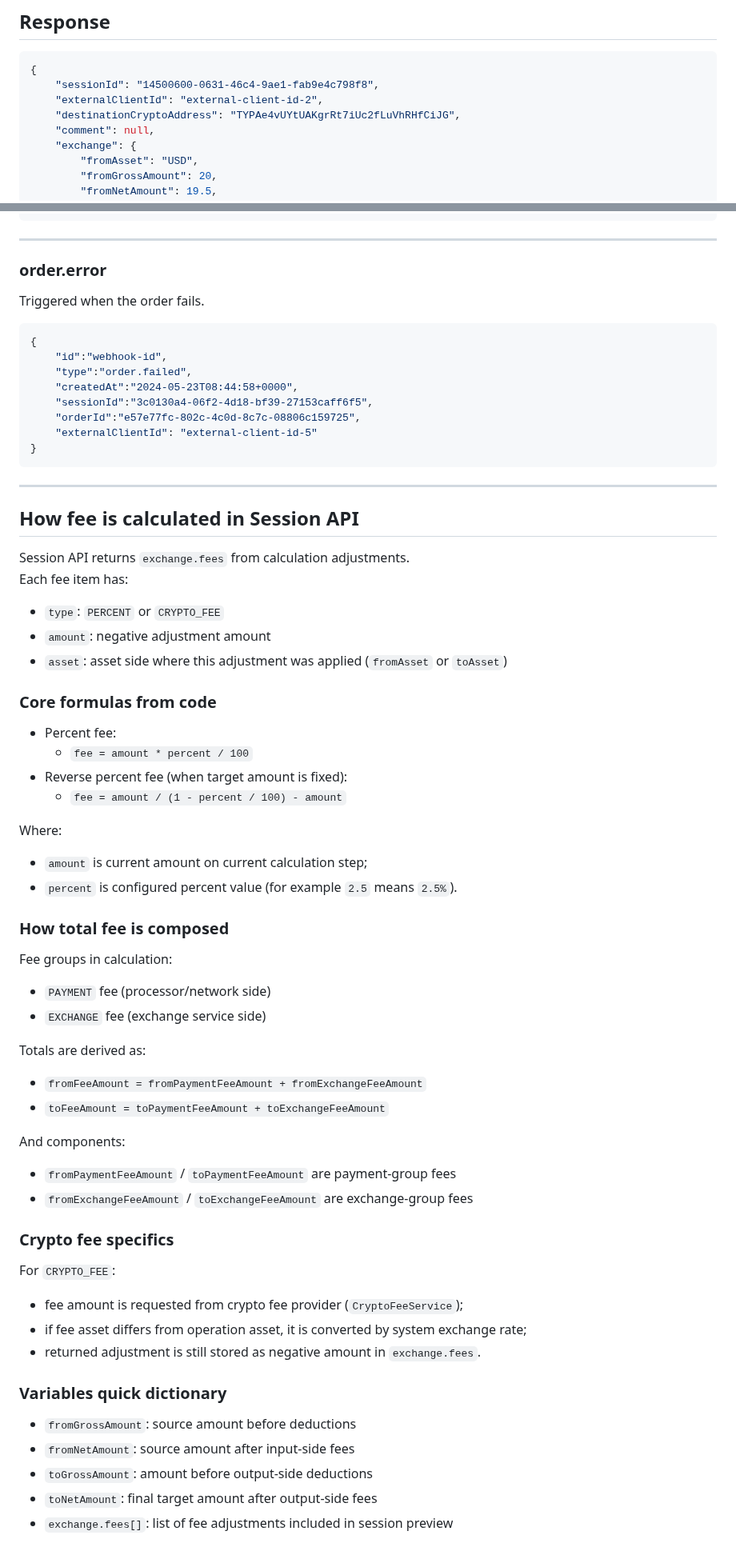
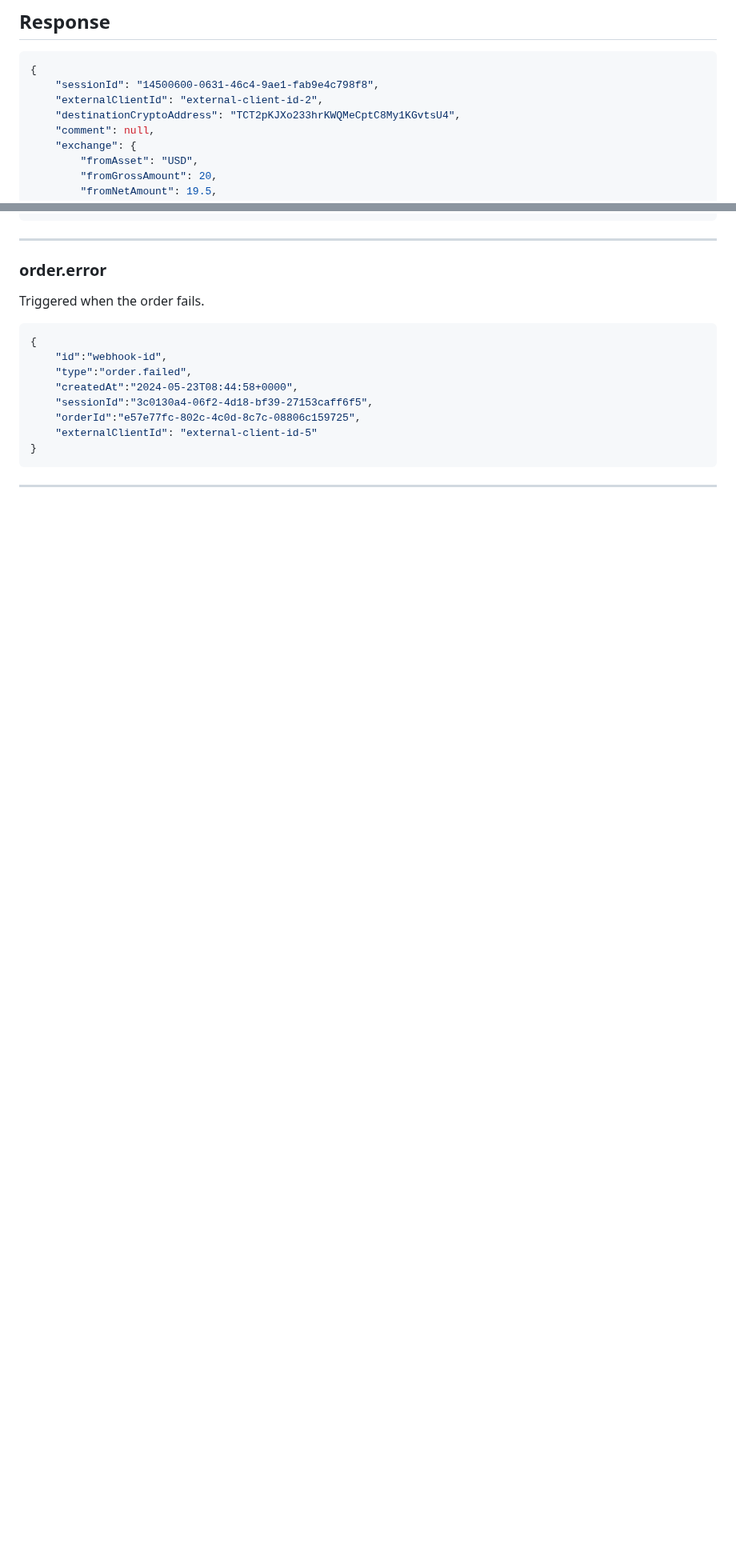
Before and after one commit to nqtikx/Notion, a Markdown page: session.md, 2 parts joined by grey strips. Shown at 80% size. Rendered like a GitHub page; blank space fills up the shorter version.

````diff
--- a/session.md
+++ b/session.md
@@ -140,7 +140,7 @@ Request example:
 {
     "sessionId": "14500600-0631-46c4-9ae1-fab9e4c798f8",
     "externalClientId": "external-client-id-2",
-    "destinationCryptoAddress": "TYPAe4vUYtUAKgrRt7iUc2fLuVhRHfCiJG",
+    "destinationCryptoAddress": "TCT2pKJXo233hrKWQMeCptC8My1KGvtsU4",
     "comment": null,
     "exchange": {
         "fromAsset": "USD",
@@ -246,57 +246,3 @@ Triggered when the order fails.
 ```
 
 ---
-
-## How fee is calculated in Session API
-
-Session API returns `exchange.fees` from calculation adjustments.
-Each fee item has:
-
-- `type`: `PERCENT` or `CRYPTO_FEE`
-- `amount`: negative adjustment amount
-- `asset`: asset side where this adjustment was applied (`fromAsset` or `toAsset`)
-
-### Core formulas from code
-
-- Percent fee:
-  - `fee = amount * percent / 100`
-- Reverse percent fee (when target amount is fixed):
-  - `fee = amount / (1 - percent / 100) - amount`
-
-Where:
-
-- `amount` is current amount on current calculation step;
-- `percent` is configured percent value (for example `2.5` means `2.5%`).
-
-### How total fee is composed
-
-Fee groups in calculation:
-
-- `PAYMENT` fee (processor/network side)
-- `EXCHANGE` fee (exchange service side)
-
-Totals are derived as:
-
-- `fromFeeAmount = fromPaymentFeeAmount + fromExchangeFeeAmount`
-- `toFeeAmount = toPaymentFeeAmount + toExchangeFeeAmount`
-
-And components:
-
-- `fromPaymentFeeAmount` / `toPaymentFeeAmount` are payment-group fees
-- `fromExchangeFeeAmount` / `toExchangeFeeAmount` are exchange-group fees
-
-### Crypto fee specifics
-
-For `CRYPTO_FEE`:
-
-- fee amount is requested from crypto fee provider (`CryptoFeeService`);
-- if fee asset differs from operation asset, it is converted by system exchange rate;
-- returned adjustment is still stored as negative amount in `exchange.fees`.
-
-### Variables quick dictionary
-
-- `fromGrossAmount`: source amount before deductions
-- `fromNetAmount`: source amount after input-side fees
-- `toGrossAmount`: amount before output-side deductions
-- `toNetAmount`: final target amount after output-side fees
-- `exchange.fees[]`: list of fee adjustments included in session preview
````
Also changed, not shown: other parts of session.md (+1 -1 lines).
